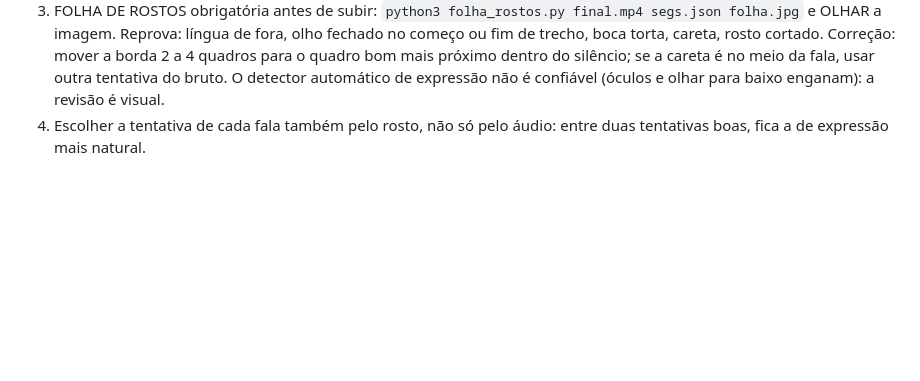
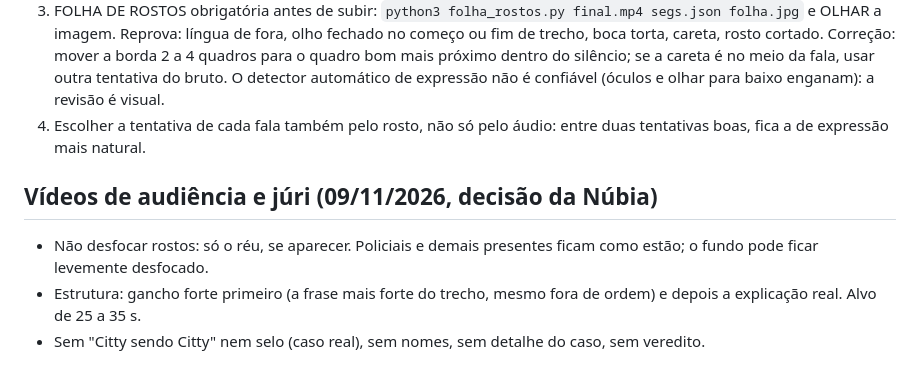
Before and after one commit to nubiacittyadvogada-coder/Nc-insta, a Markdown page: tools/edicao/README.md, the part around the change. Rendered like a GitHub page; blank space fills up the shorter version.

Commit message:
Regra de edição para vídeos de júri: gancho primeiro, sem desfoque de rostos exceto réu
Co-Authored-By: Claude Opus 5.5 <noreply@anthropic.com>
Claude-Session: https://claude.ai/code/session_01D3NFYJzeTLmuJ1KpzmkBCa

```diff
--- a/tools/edicao/README.md
+++ b/tools/edicao/README.md
@@ -149,3 +149,8 @@ Regras:
    Correção: mover a borda 2 a 4 quadros para o quadro bom mais próximo dentro do silêncio; se a careta é no meio da fala, usar outra tentativa do bruto.
    O detector automático de expressão não é confiável (óculos e olhar para baixo enganam): a revisão é visual.
 4. Escolher a tentativa de cada fala também pelo rosto, não só pelo áudio: entre duas tentativas boas, fica a de expressão mais natural.
+
+## Vídeos de audiência e júri (09/11/2026, decisão da Núbia)
+- Não desfocar rostos: só o réu, se aparecer. Policiais e demais presentes ficam como estão; o fundo pode ficar levemente desfocado.
+- Estrutura: gancho forte primeiro (a frase mais forte do trecho, mesmo fora de ordem) e depois a explicação real. Alvo de 25 a 35 s.
+- Sem "Citty sendo Citty" nem selo (caso real), sem nomes, sem detalhe do caso, sem veredito.
```
